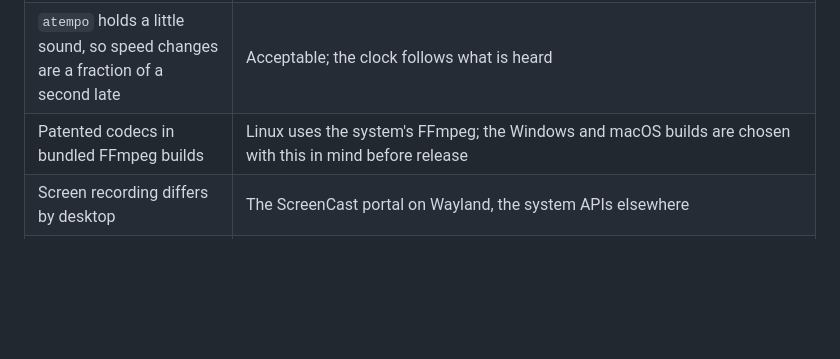
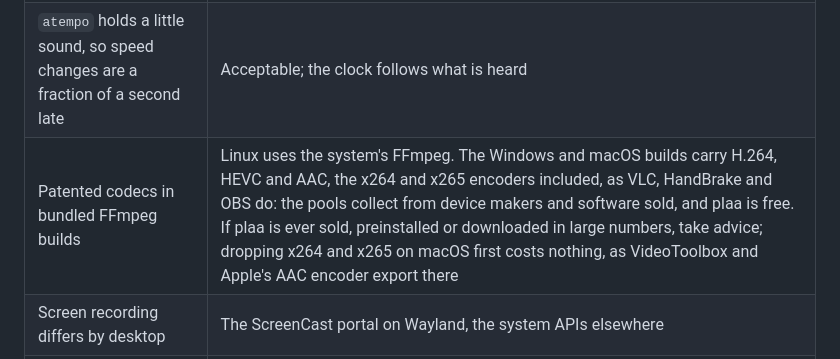
Before and after one commit to scrambletools/plaa, a Markdown page: docs/PLAN.md, the part around the change. GitHub-like rendering; blank space fills up the shorter version.

```diff
--- a/docs/PLAN.md
+++ b/docs/PLAN.md
@@ -558,7 +558,7 @@ Targets, to be measured as prev's are.
 | libass missing where plaa runs | ASS shows as plain text then; packages for Windows and macOS bundle libass beside FFmpeg |
 | Copying hardware pictures to memory costs bandwidth at 4K and above | Measured: with memory reused on the way out and on the way back in, an RTX 4080 SUPER copies 8K 10 bit pictures out at 137 a second through CUDA and uploads one in 8.5 ms, so 8K plays at 60 fps. Import DMA-BUF, D3D11 and IOSurface pictures into wgpu directly where it pays off |
 | `atempo` holds a little sound, so speed changes are a fraction of a second late | Acceptable; the clock follows what is heard |
-| Patented codecs in bundled FFmpeg builds | Linux uses the system's FFmpeg; the Windows and macOS builds are chosen with this in mind before release |
+| Patented codecs in bundled FFmpeg builds | Linux uses the system's FFmpeg. The Windows and macOS builds carry H.264, HEVC and AAC, the x264 and x265 encoders included, as VLC, HandBrake and OBS do: the pools collect from device makers and software sold, and plaa is free. If plaa is ever sold, preinstalled or downloaded in large numbers, take advice; dropping x264 and x265 on macOS first costs nothing, as VideoToolbox and Apple's AAC encoder export there |
 | Screen recording differs by desktop | The ScreenCast portal on Wayland, the system APIs elsewhere |
 | macOS asks before an app hears the microphone, naming the app by its bundle | Until plaa is packaged, macOS asks for the terminal that started it; the package's Info.plist gives the reason (`NSMicrophoneUsageDescription`) |
 | AVB needs hardware timestamping and ptp4l | Follow triib: Linux first, the entity off where the interface cannot do it |
```
Also changed, not shown: docs/RELEASING.md (+3 -3 lines).
